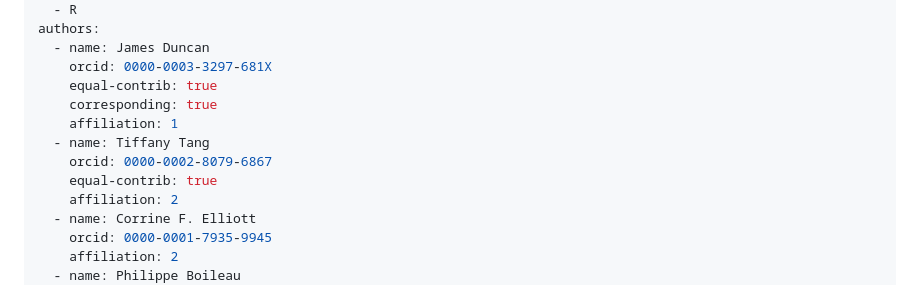
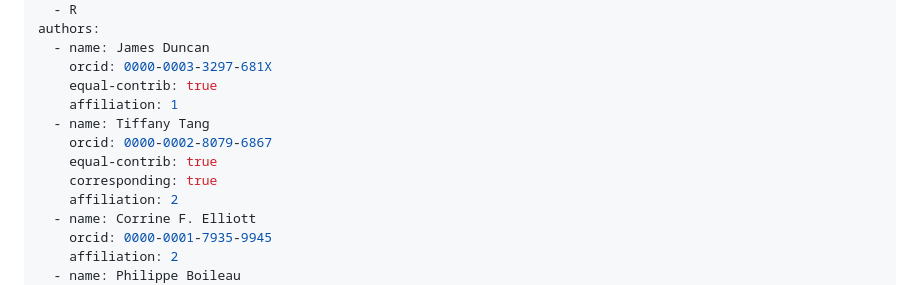
Before and after one commit to Yu-Group/simChef, a Markdown page: vignettes/paper.md, the part around the change. Rendered like a GitHub page.

Commit message:
List Tiffany as corresponding author for JOSS manuscript

```diff
--- a/vignettes/paper.md
+++ b/vignettes/paper.md
@@ -8,11 +8,11 @@ authors:
   - name: James Duncan
     orcid: 0000-0003-3297-681X
     equal-contrib: true
-    corresponding: true
     affiliation: 1
   - name: Tiffany Tang
     orcid: 0000-0002-8079-6867
     equal-contrib: true
+    corresponding: true
     affiliation: 2
   - name: Corrine F. Elliott
     orcid: 0000-0001-7935-9945
```
